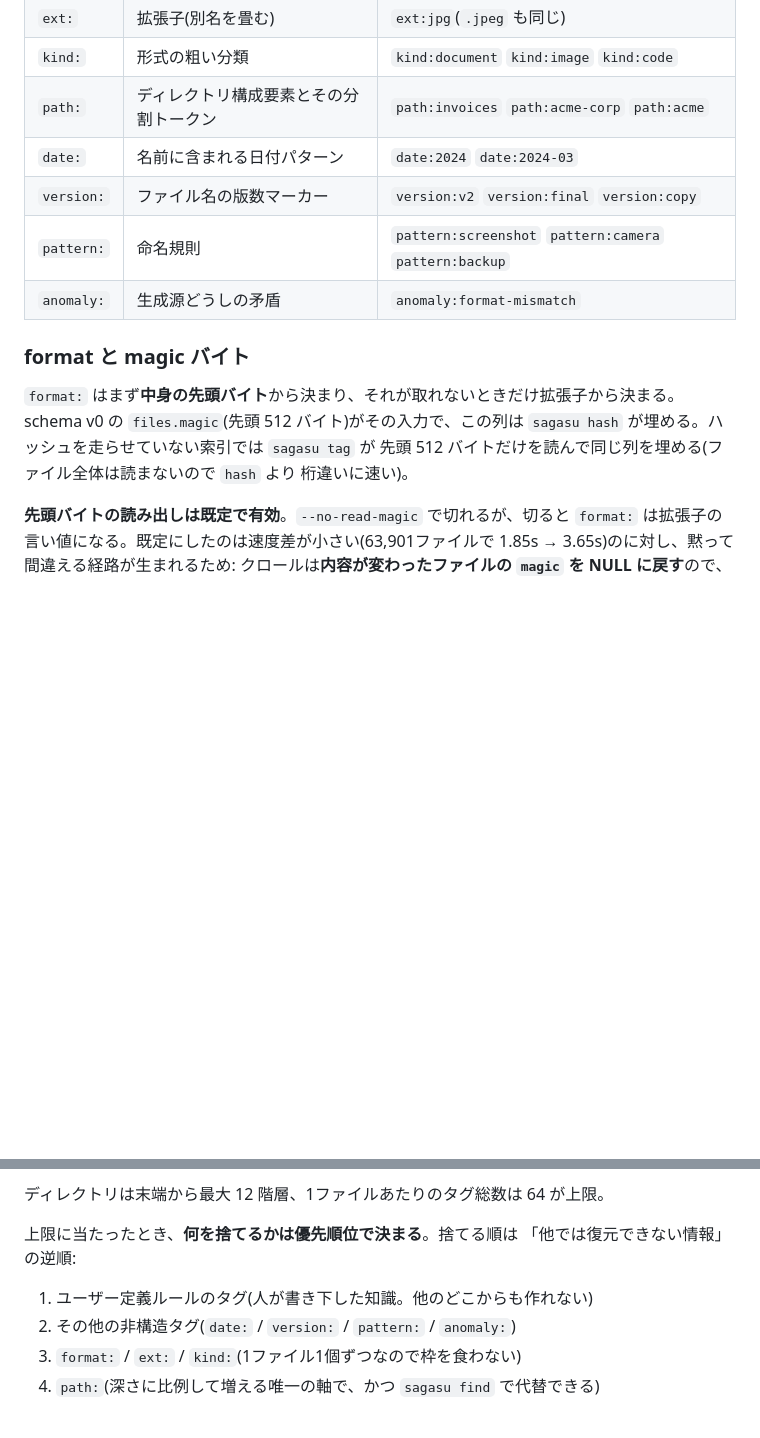
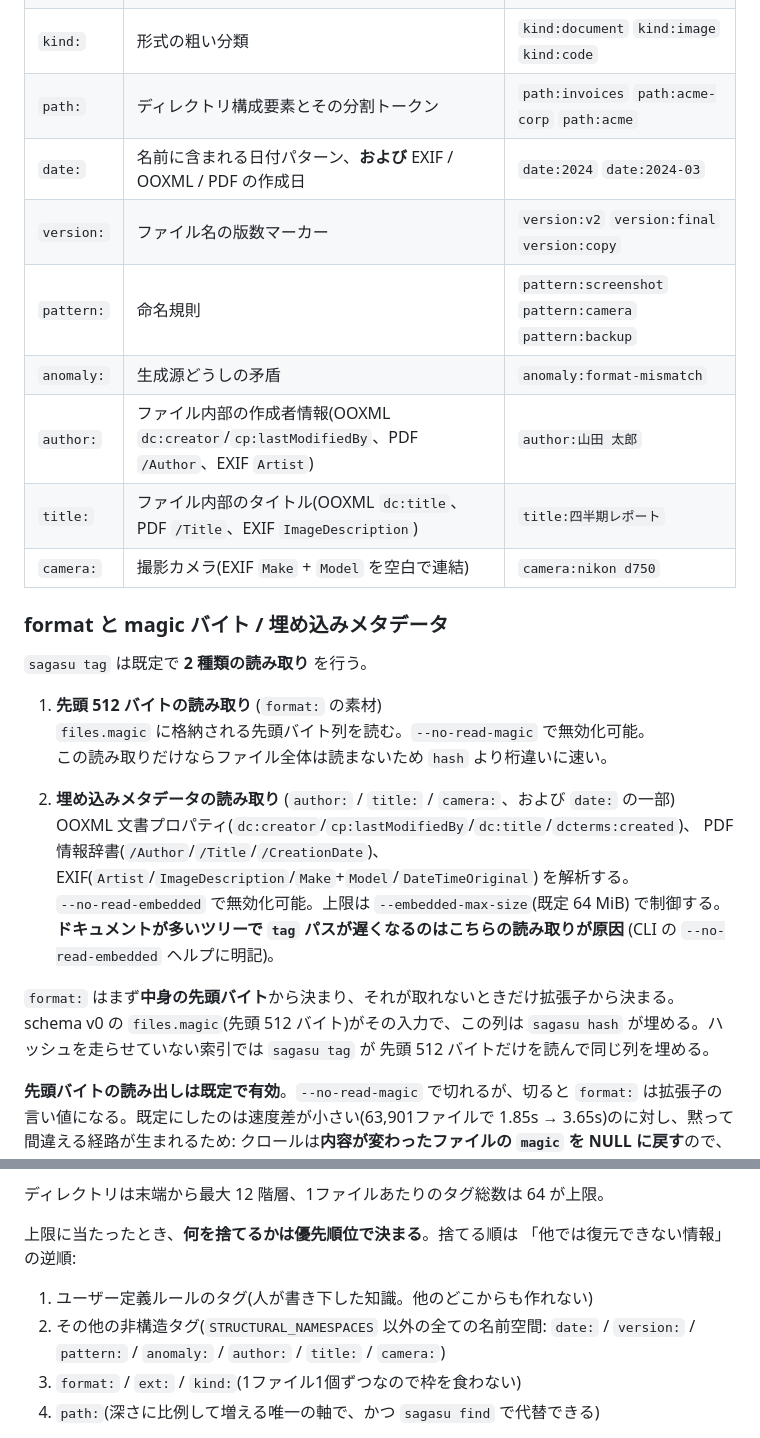
Before and after one commit to masuda-masuo/sagasu, a Markdown page: docs/tag_rules.md, 2 parts joined by grey strips. GitHub-like rendering; blank space fills up the shorter version.

```diff
--- a/docs/tag_rules.md
+++ b/docs/tag_rules.md
@@ -22,18 +22,33 @@ sagasu tags kind:image --db index.db  # そのタグを持つファイル
 | `ext:` | 拡張子(別名を畳む) | `ext:jpg`(`.jpeg` も同じ) |
 | `kind:` | 形式の粗い分類 | `kind:document` `kind:image` `kind:code` |
 | `path:` | ディレクトリ構成要素とその分割トークン | `path:invoices` `path:acme-corp` `path:acme` |
-| `date:` | 名前に含まれる日付パターン | `date:2024` `date:2024-03` |
+| `date:` | 名前に含まれる日付パターン、**および** EXIF / OOXML / PDF の作成日 | `date:2024` `date:2024-03` |
 | `version:` | ファイル名の版数マーカー | `version:v2` `version:final` `version:copy` |
 | `pattern:` | 命名規則 | `pattern:screenshot` `pattern:camera` `pattern:backup` |
 | `anomaly:` | 生成源どうしの矛盾 | `anomaly:format-mismatch` |
+| `author:` | ファイル内部の作成者情報(OOXML `dc:creator`/`cp:lastModifiedBy`、PDF `/Author`、EXIF `Artist`) | `author:山田 太郎` |
+| `title:` | ファイル内部のタイトル(OOXML `dc:title`、PDF `/Title`、EXIF `ImageDescription`) | `title:四半期レポート` |
+| `camera:` | 撮影カメラ(EXIF `Make` + `Model` を空白で連結) | `camera:nikon d750` |
 
-### format と magic バイト
+### format と magic バイト / 埋め込みメタデータ
+
+`sagasu tag` は既定で **2 種類の読み取り** を行う。
+
+1. **先頭 512 バイトの読み取り** (`format:` の素材)
+   `files.magic` に格納される先頭バイト列を読む。`--no-read-magic` で無効化可能。
+   この読み取りだけならファイル全体は読まないため `hash` より桁違いに速い。
+
+2. **埋め込みメタデータの読み取り** (`author:` / `title:` / `camera:`、および `date:` の一部)
+   OOXML 文書プロパティ(`dc:creator`/`cp:lastModifiedBy`/`dc:title`/`dcterms:created`)、
+   PDF 情報辞書(`/Author`/`/Title`/`/CreationDate`)、
+   EXIF(`Artist`/`ImageDescription`/`Make`+`Model`/`DateTimeOriginal`) を解析する。
+   `--no-read-embedded` で無効化可能。上限は `--embedded-max-size`(既定 64 MiB) で制御する。
+   **ドキュメントが多いツリーで `tag` パスが遅くなるのはこちらの読み取りが原因** (CLI の `--no-read-embedded` ヘルプに明記)。
 
 `format:` はまず**中身の先頭バイト**から決まり、それが取れないときだけ拡張子から決まる。
 schema v0 の `files.magic`(先頭 512 バイト)がその入力で、この列は `sagasu hash`
 が埋める。ハッシュを走らせていない索引では `sagasu tag` が
-先頭 512 バイトだけを読んで同じ列を埋める(ファイル全体は読まないので `hash` より
-桁違いに速い)。
+先頭 512 バイトだけを読んで同じ列を埋める。
 
 **先頭バイトの読み出しは既定で有効**。`--no-read-magic` で切れるが、切ると
 `format:` は拡張子の言い値になる。既定にしたのは速度差が小さい(63,901ファイルで
@@ -71,7 +86,7 @@ Shift_JIS の `.txt` が「テキストとして sniff できない」のは
 「他では復元できない情報」の逆順:
 
 1. ユーザー定義ルールのタグ(人が書き下した知識。他のどこからも作れない)
-2. その他の非構造タグ(`date:` / `version:` / `pattern:` / `anomaly:`)
+2. その他の非構造タグ(`STRUCTURAL_NAMESPACES` 以外の全ての名前空間: `date:` / `version:` / `pattern:` / `anomaly:` / `author:` / `title:` / `camera:`)
 3. `format:` / `ext:` / `kind:`(1ファイル1個ずつなので枠を食わない)
 4. `path:`(深さに比例して増える唯一の軸で、かつ `sagasu find` で代替できる)
 
```
Also changed, not shown: docs/schema_v0.md (+10 -6 lines).
